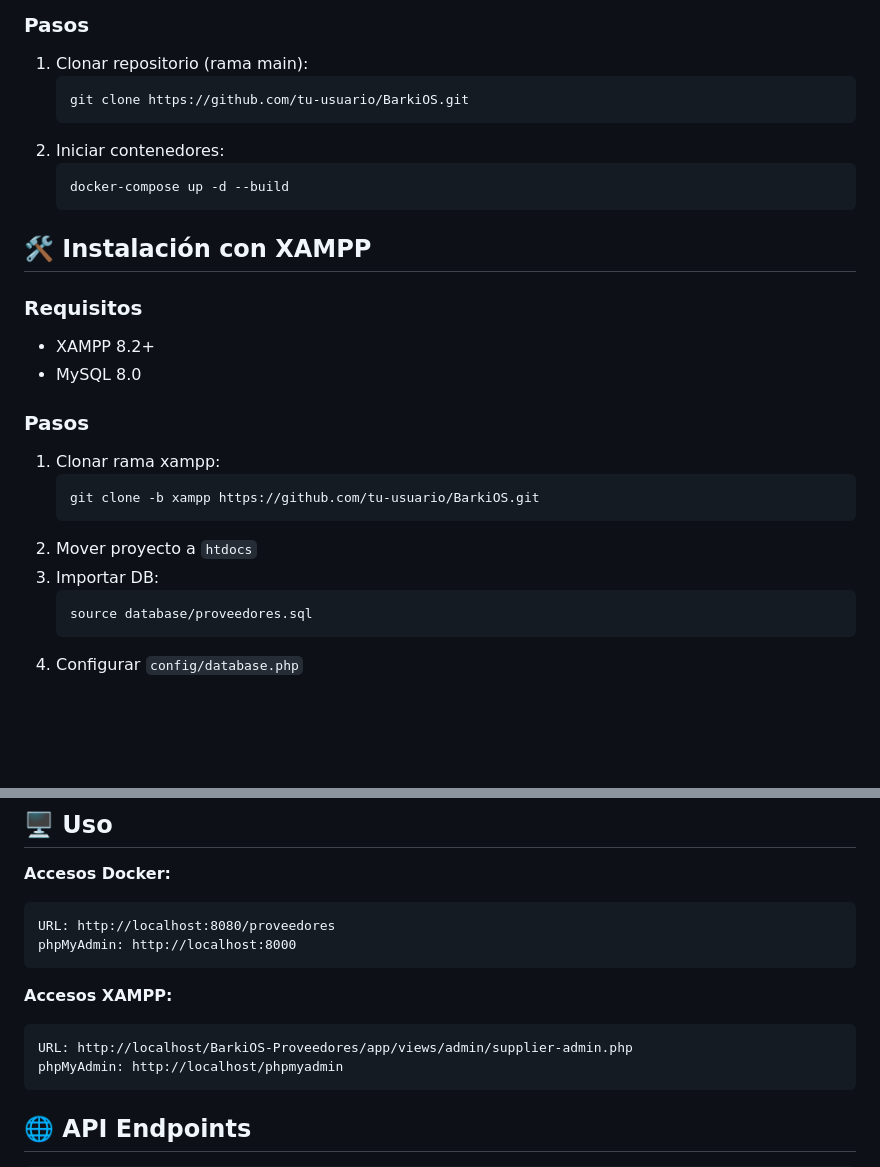
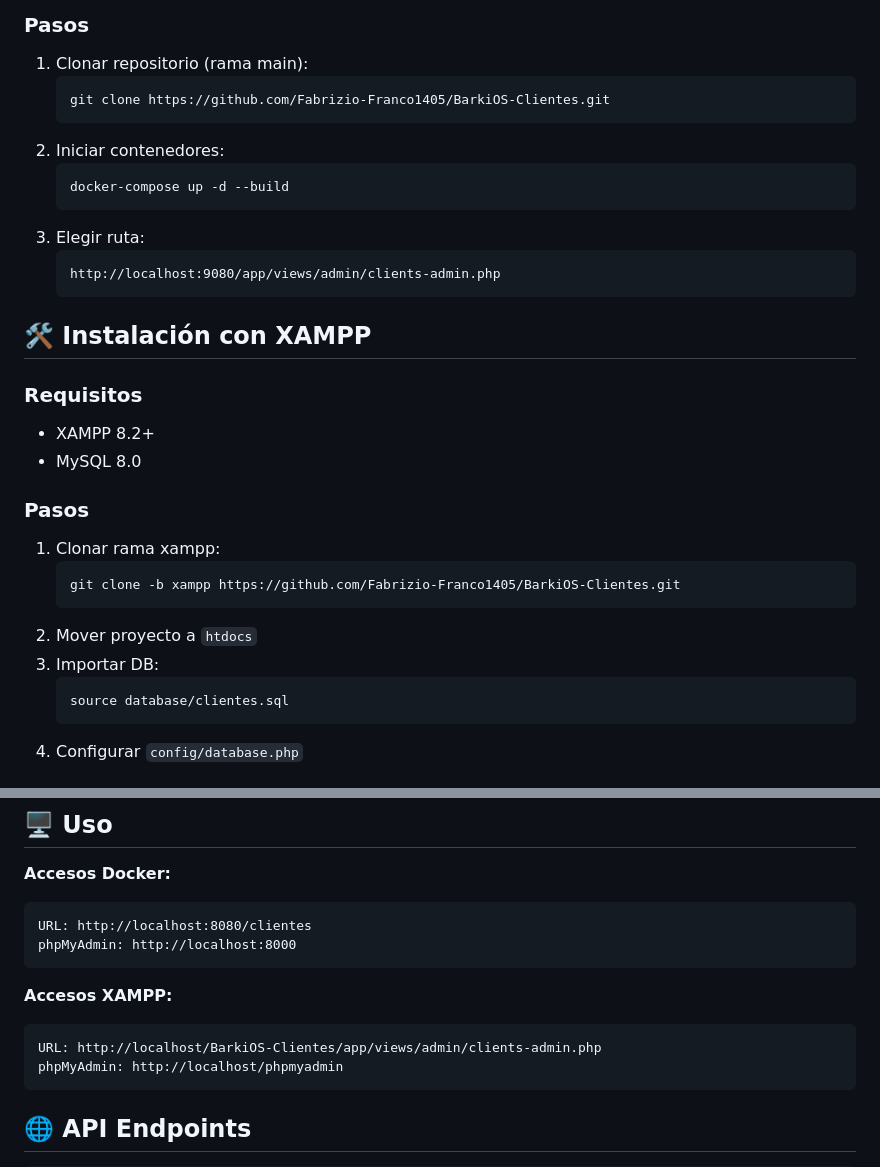
Before and after one commit to Fabrizio-Franco1405/BarkiOS-Clientes, a Markdown page: README.md, 2 parts joined by grey strips. Drawn GitHub-style; blank space fills up the shorter version.

Commit message:
Agregar pasos para correr en Docker

````diff
--- a/README.md
+++ b/README.md
@@ -50,11 +50,15 @@ docker-compose --version
 ### Pasos
 1. Clonar repositorio (rama main):
    ```bash
-   git clone https://github.com/tu-usuario/BarkiOS.git
+   git clone https://github.com/Fabrizio-Franco1405/BarkiOS-Clientes.git
    ```
 2. Iniciar contenedores:
    ```powershell
    docker-compose up -d --build
+   ```
+3. Elegir ruta:
+   ```
+   http://localhost:9080/app/views/admin/clients-admin.php
    ```
 
 ## 🛠️ Instalación con XAMPP
@@ -66,12 +70,12 @@ docker-compose --version
 ### Pasos
 1. Clonar rama xampp:
    ```bash
-   git clone -b xampp https://github.com/tu-usuario/BarkiOS.git
+   git clone -b xampp https://github.com/Fabrizio-Franco1405/BarkiOS-Clientes.git
    ```
 2. Mover proyecto a `htdocs`
 3. Importar DB:
    ```sql
-   source database/proveedores.sql
+   source database/clientes.sql
    ```
 4. Configurar `config/database.php`
 
@@ -91,13 +95,13 @@ BarkiOS/
 ## 🖥️ Uso
 **Accesos Docker:**
 ```plaintext
-URL: http://localhost:8080/proveedores
+URL: http://localhost:8080/clientes
 phpMyAdmin: http://localhost:8000
 ```
 
 **Accesos XAMPP:**
 ```plaintext
-URL: http://localhost/BarkiOS-Proveedores/app/views/admin/supplier-admin.php
+URL: http://localhost/BarkiOS-Clientes/app/views/admin/clients-admin.php
 phpMyAdmin: http://localhost/phpmyadmin
 ```
 
````
